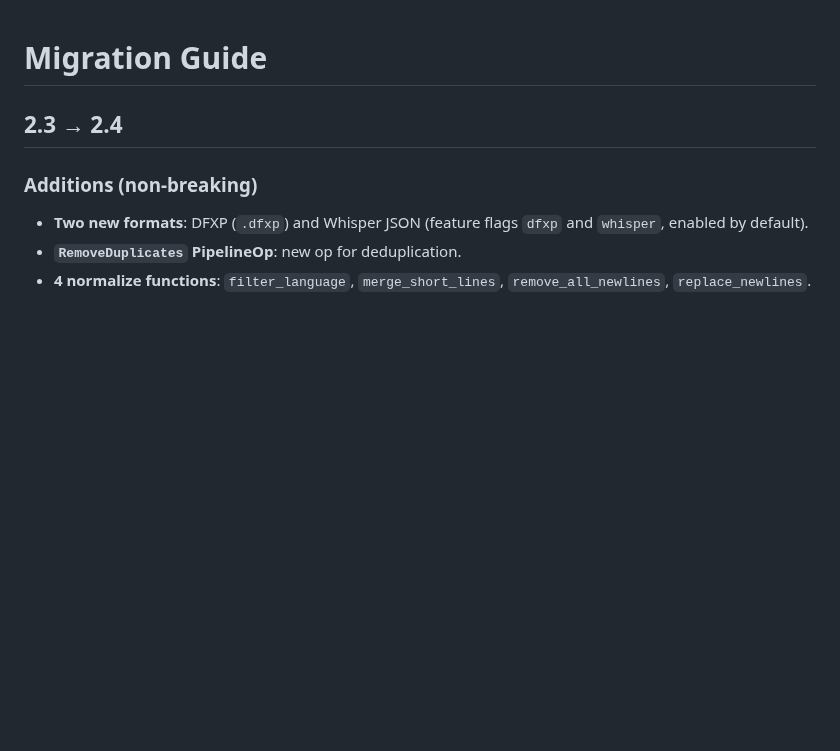
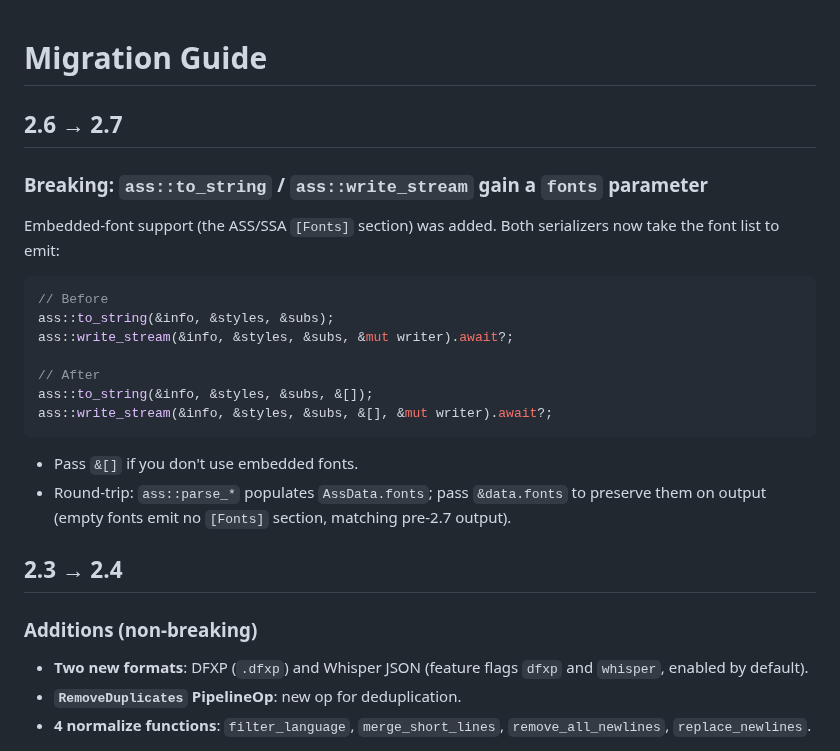
Before and after one commit to subtitle-rs/subtitler, a Markdown page: MIGRATION.md, the part around the change. Rendered like a GitHub page; blank space fills up the shorter version.

````diff
--- a/MIGRATION.md
+++ b/MIGRATION.md
@@ -1,4 +1,26 @@
 # Migration Guide
+
+## 2.6 → 2.7
+
+### Breaking: `ass::to_string` / `ass::write_stream` gain a `fonts` parameter
+
+Embedded-font support (the ASS/SSA `[Fonts]` section) was added. Both
+serializers now take the font list to emit:
+
+```rust
+// Before
+ass::to_string(&info, &styles, &subs);
+ass::write_stream(&info, &styles, &subs, &mut writer).await?;
+
+// After
+ass::to_string(&info, &styles, &subs, &[]);
+ass::write_stream(&info, &styles, &subs, &[], &mut writer).await?;
+```
+
+- Pass `&[]` if you don't use embedded fonts.
+- Round-trip: `ass::parse_*` populates `AssData.fonts`; pass
+  `&data.fonts` to preserve them on output (empty fonts emit no
+  `[Fonts]` section, matching pre-2.7 output).
 
 ## 2.3 → 2.4
 
````
Also changed, not shown: CHANGELOG.md (+11 -1 lines), README.md (+6 -1 lines).
